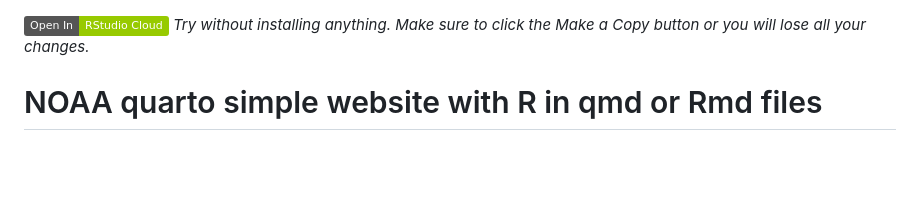
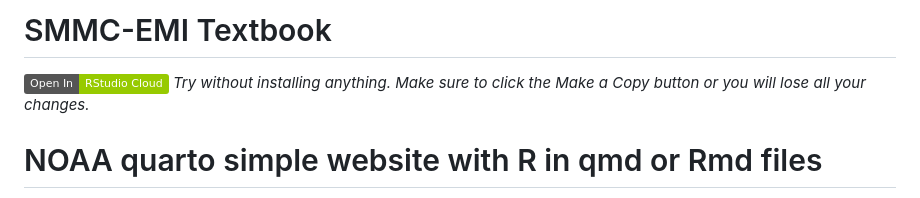
Before and after one commit to lolopodcast/SMMC-EMI-Textbook-Web, a Markdown page: README.md, the part around the change. GitHub-like rendering; badges without logos; blank space fills up the shorter version.

Commit message:
Add title and badge to README.md

```diff
--- a/README.md
+++ b/README.md
@@ -1,3 +1,4 @@
+# SMMC-EMI Textbook
 [![](https://img.shields.io/badge/Open%20In-RStudio%20Cloud-green)](https://rstudio.cloud/content/4771757) *Try without installing anything. Make sure to click the Make a Copy button or you will lose all your changes.*
 
 # NOAA quarto simple website with R in qmd or Rmd files
```
